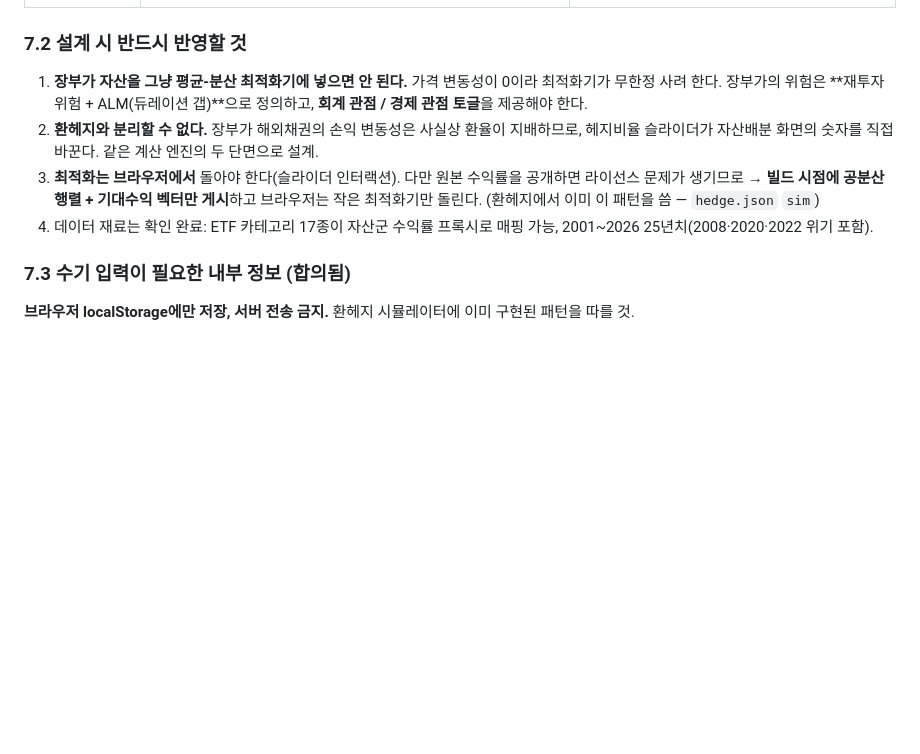
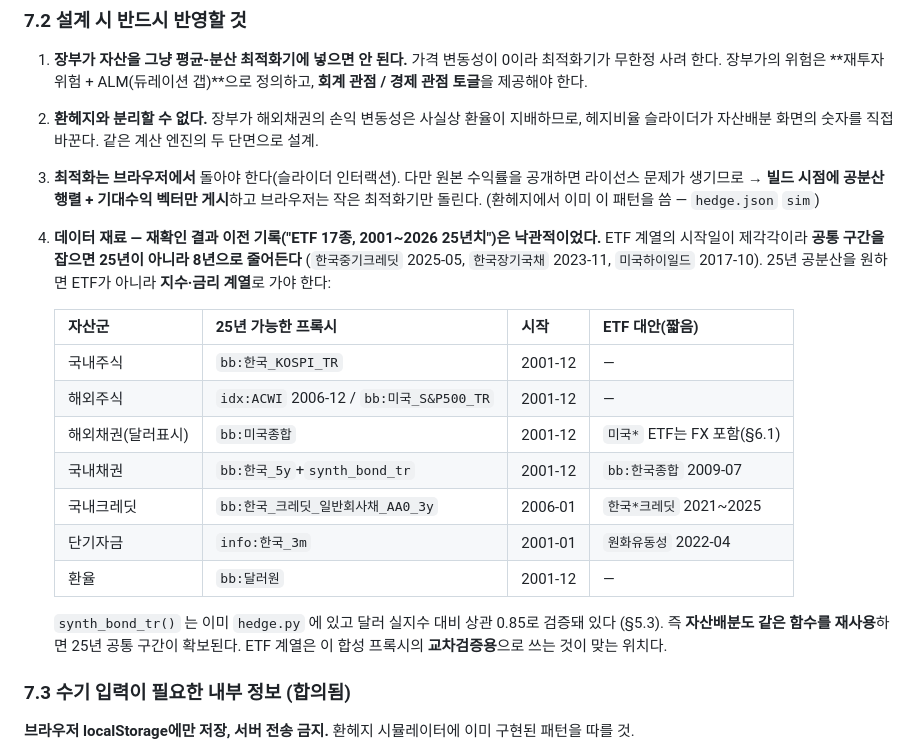
Before and after one commit to hyeongjunkim0934/Investment-Analytics-Workbench, a Markdown page: docs/HANDOVER.md, the part around one of its changes. Rendered like a GitHub page; blank space fills up the shorter version.

```diff
--- a/docs/HANDOVER.md
+++ b/docs/HANDOVER.md
@@ -231,8 +280,24 @@ KOSPI(−0.65)·달러/원(+0.45)·미국채 10년(−0.20) 모두 시차 0에
 3. **최적화는 브라우저에서** 돌아야 한다(슬라이더 인터랙션). 다만 원본 수익률을 공개하면
    라이선스 문제가 생기므로 → **빌드 시점에 공분산 행렬 + 기대수익 벡터만 게시**하고
    브라우저는 작은 최적화기만 돌린다. (환헤지에서 이미 이 패턴을 씀 — `hedge.json` `sim`)
-4. 데이터 재료는 확인 완료: ETF 카테고리 17종이 자산군 수익률 프록시로 매핑 가능,
-   2001~2026 25년치(2008·2020·2022 위기 포함).
+4. **데이터 재료 — 재확인 결과 이전 기록("ETF 17종, 2001~2026 25년치")은 낙관적이었다.**
+   ETF 계열의 시작일이 제각각이라 **공통 구간을 잡으면 25년이 아니라 8년으로 줄어든다**
+   (`한국중기크레딧` 2025-05, `한국장기국채` 2023-11, `미국하이일드` 2017-10).
+   25년 공분산을 원하면 ETF가 아니라 **지수·금리 계열**로 가야 한다:
+
+   | 자산군 | 25년 가능한 프록시 | 시작 | ETF 대안(짧음) |
+   |---|---|---|---|
+   | 국내주식 | `bb:한국_KOSPI_TR` | 2001-12 | — |
+   | 해외주식 | `idx:ACWI` 2006-12 / `bb:미국_S&P500_TR` | 2001-12 | — |
+   | 해외채권(달러표시) | `bb:미국종합` | 2001-12 | `미국*` ETF는 FX 포함(§6.1) |
+   | 국내채권 | `bb:한국_5y`+`synth_bond_tr` | 2001-12 | `bb:한국종합` 2009-07 |
+   | 국내크레딧 | `bb:한국_크레딧_일반회사채_AA0_3y` | 2006-01 | `한국*크레딧` 2021~2025 |
+   | 단기자금 | `info:한국_3m` | 2001-01 | `원화유동성` 2022-04 |
+   | 환율 | `bb:달러원` | 2001-12 | — |
+
+   `synth_bond_tr()` 는 이미 `hedge.py` 에 있고 달러 실지수 대비 상관 0.85로 검증돼 있다
+   (§5.3). 즉 **자산배분도 같은 함수를 재사용**하면 25년 공통 구간이 확보된다.
+   ETF 계열은 이 합성 프록시의 **교차검증용**으로 쓰는 것이 맞는 위치다.
 
 ### 7.3 수기 입력이 필요한 내부 정보 (합의됨)
 
```
Also changed, not shown: other parts of docs/HANDOVER.md (+50 -1 lines).
